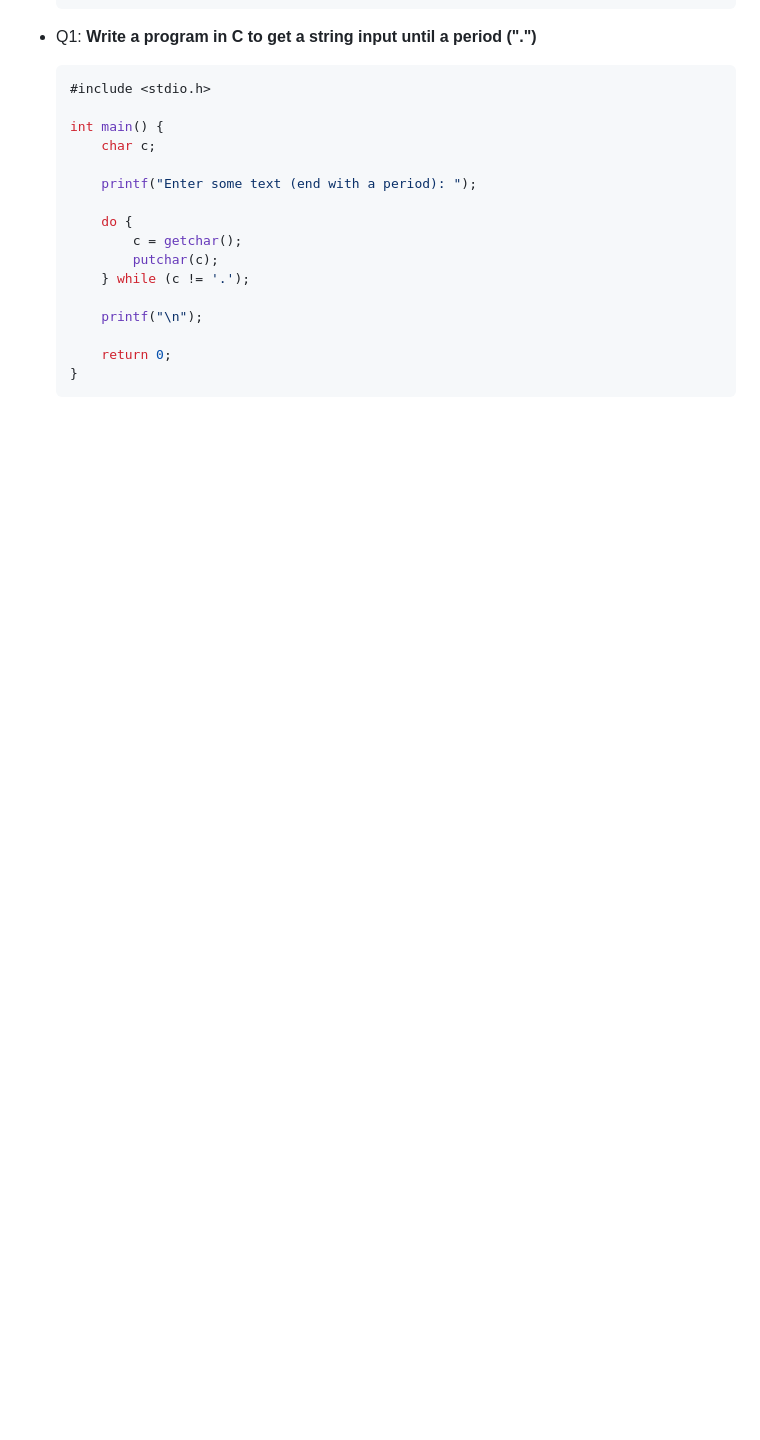
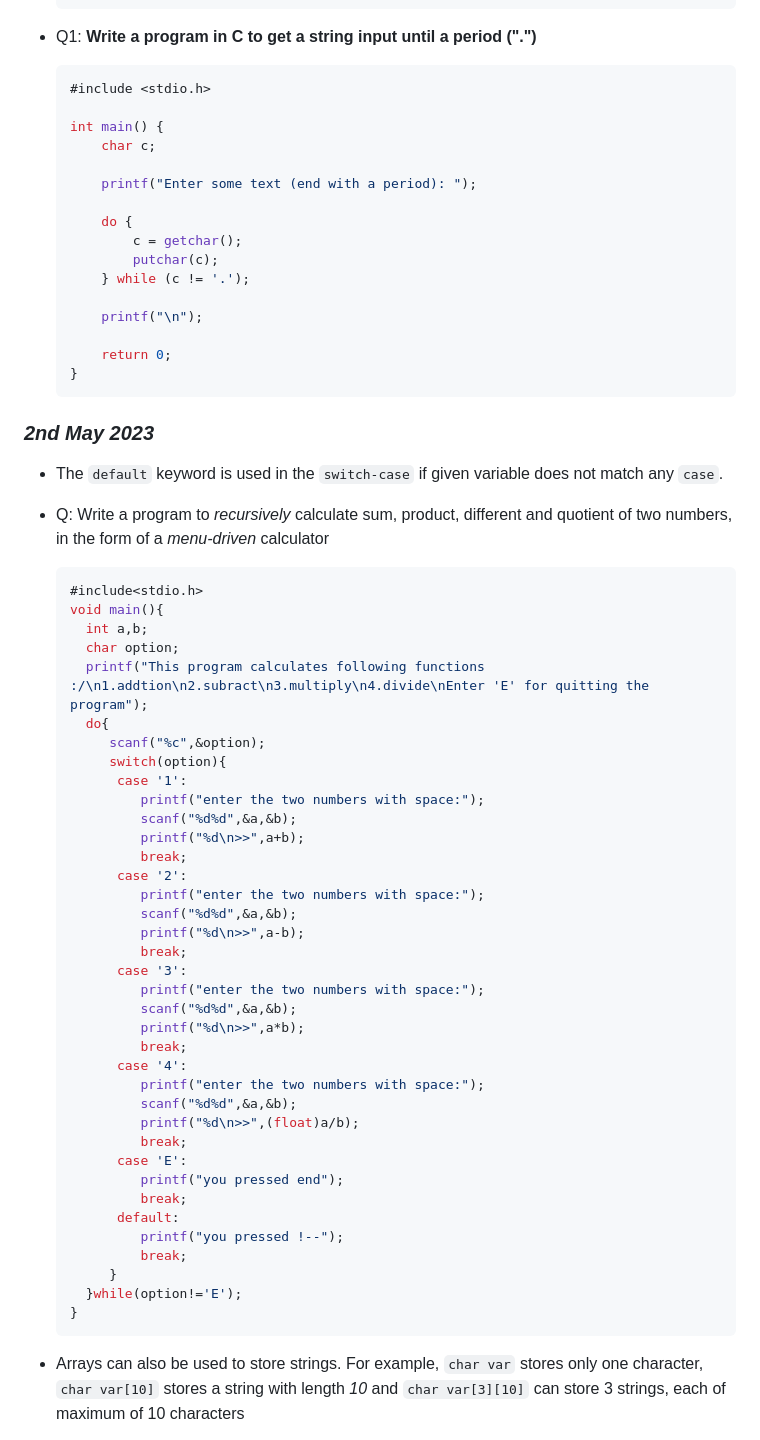
Before and after one commit to akashShanmugraj/programming-notes, a Markdown page: 19Z205 - C Programming/class-notes.md, the part around the change printed below. Drawn GitHub-style; blank space fills up the shorter version.

Commit message:
Added notes for May 2

````diff
--- a/19Z205 - C Programming/class-notes.md
+++ b/19Z205 - C Programming/class-notes.md
@@ -284,3 +284,48 @@ void main()
       return 0;
   }
   ```
+
+### _2nd May 2023_
+- The `default` keyword is used in the `switch-case` if given variable does not match any `case`.
+- Q: Write a program to _recursively_ calculate sum, product, different and quotient of two numbers, in the form of a _menu-driven_ calculator
+  ```c
+  #include<stdio.h>
+  void main(){
+    int a,b;
+    char option;
+    printf("This program calculates following functions :/\n1.addtion\n2.subract\n3.multiply\n4.divide\nEnter 'E' for quitting the program");
+    do{
+       scanf("%c",&option);
+       switch(option){
+        case '1':
+           printf("enter the two numbers with space:");
+           scanf("%d%d",&a,&b);
+           printf("%d\n>>",a+b);
+           break;
+        case '2':
+           printf("enter the two numbers with space:");
+           scanf("%d%d",&a,&b);
+           printf("%d\n>>",a-b);
+           break;
+        case '3':
+           printf("enter the two numbers with space:");
+           scanf("%d%d",&a,&b);
+           printf("%d\n>>",a*b);
+           break;
+        case '4':
+           printf("enter the two numbers with space:");
+           scanf("%d%d",&a,&b);
+           printf("%d\n>>",(float)a/b);
+           break;
+        case 'E':
+           printf("you pressed end");
+           break;
+        default:
+           printf("you pressed !--");
+           break;
+       }
+    }while(option!='E');
+  }
+    ```
+- Arrays can also be used to store strings. For example, `char var` stores only one character, `char var[10]` stores a string with length _10_ and `char var[3][10]` can store 3 strings, each of maximum of 10 characters
+
````
Also changed, not shown: other parts of 19Z205 - C Programming/class-notes.md (+65 -0 lines).
